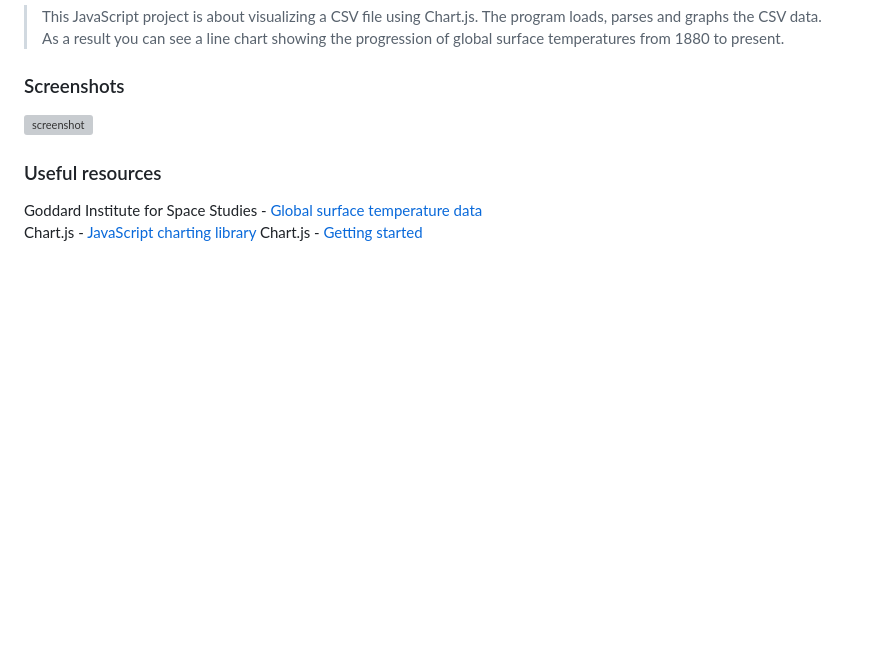
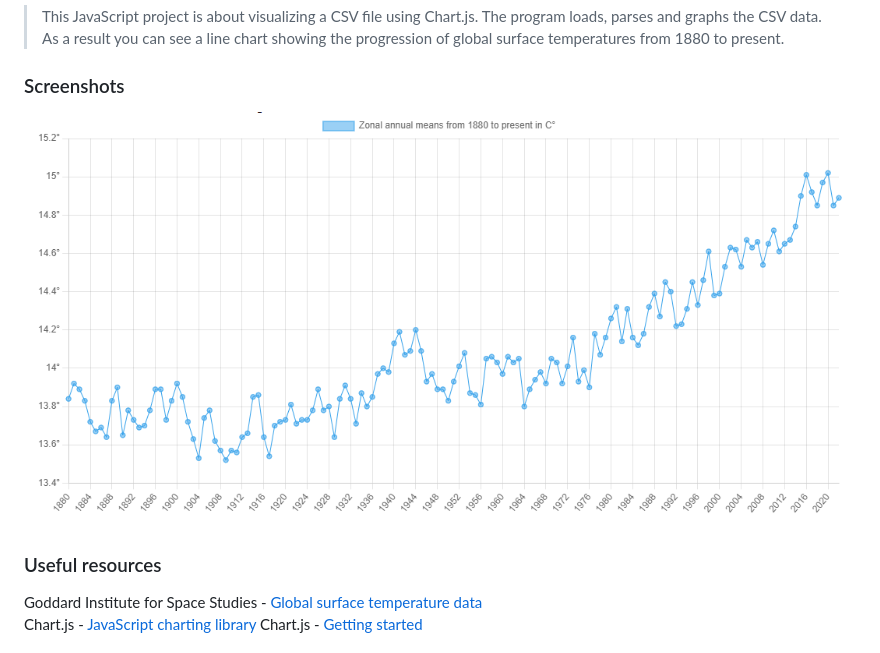
Before and after one commit to TomUlrich/CSV-and-Chart.js, a Markdown page: README.md, the part around the change. GitHub-like rendering; pictures changed too: img/screenshot-1.PNG (added); blank space fills up the shorter version; grey boxes are pictures that could not be loaded.

```diff
--- a/README.md
+++ b/README.md
@@ -21,7 +21,7 @@
 
 ### Screenshots
 
-![screenshot](img/screenshot-1.PNG)
+![screenshot](./img/screenshot-1.PNG)
 
 ### Useful resources
 
```
Also changed, not shown: 5 other files.
